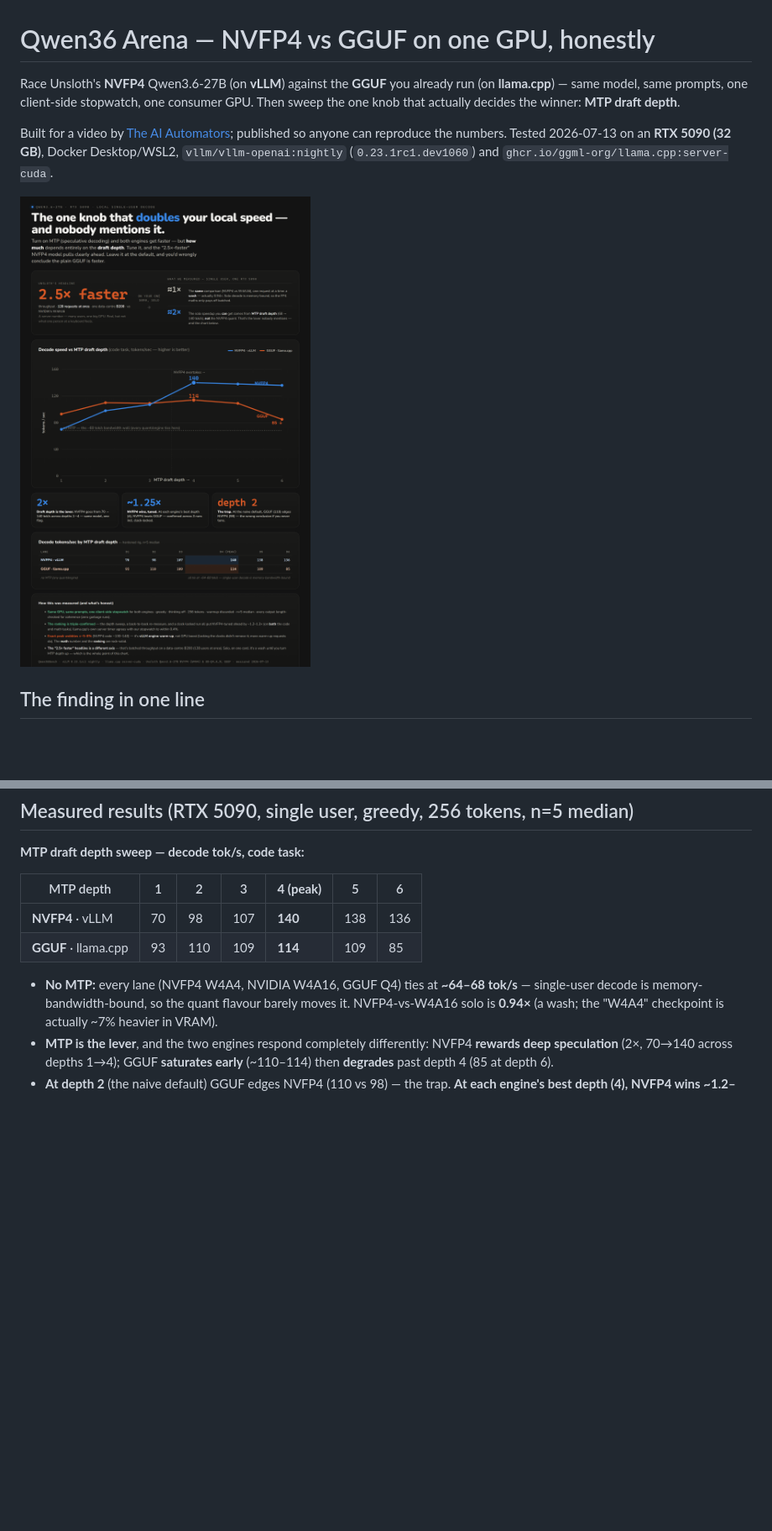
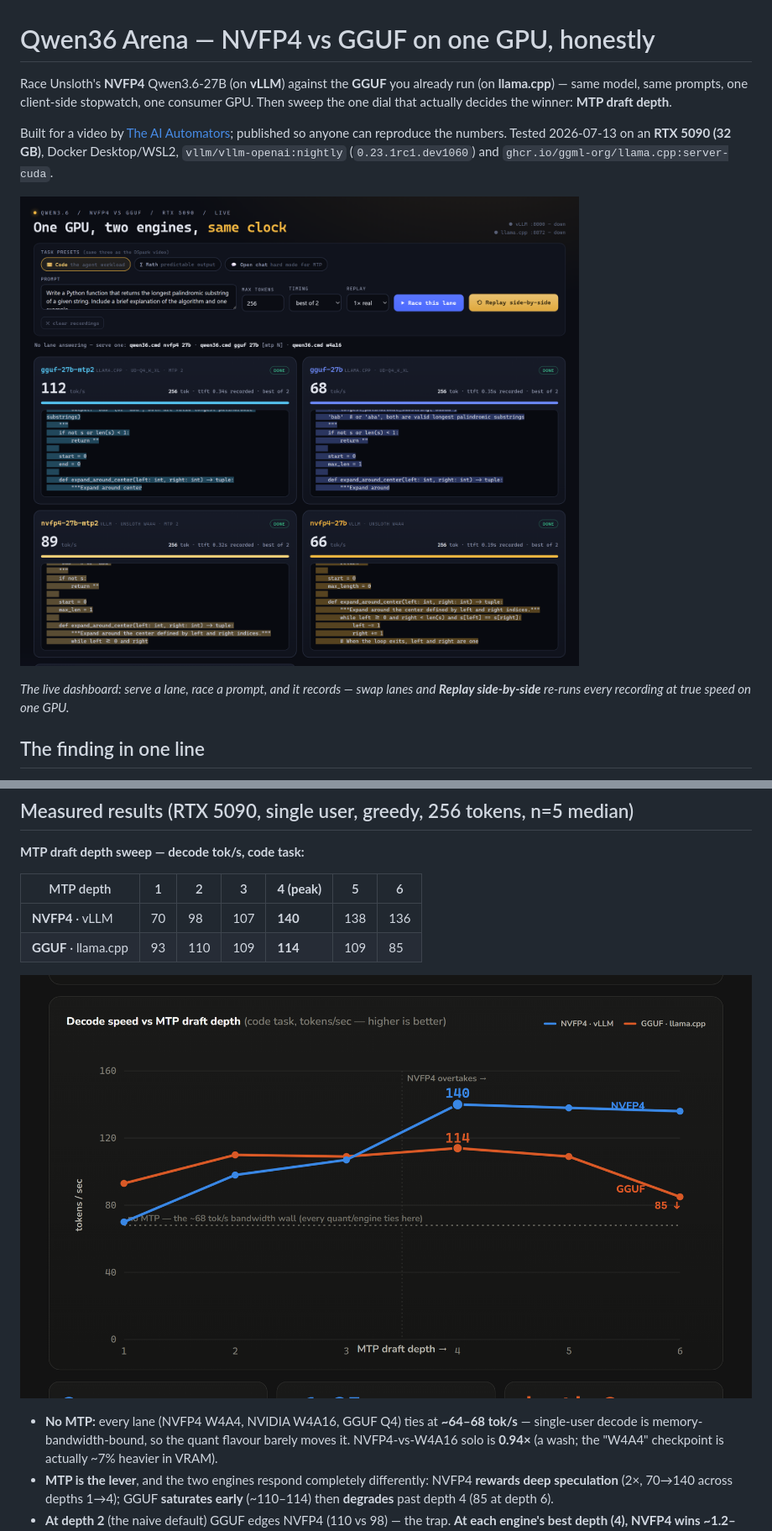
Before and after one commit to theaiautomators/qwen36-arena, a Markdown page: README.md, 2 parts joined by grey strips. Shown at 84% size. Rendered like a GitHub page; pictures changed too: docs/dashboard.png (added), docs/depth-sweep.png; blank space fills up the shorter version.

Commit message:
README: dashboard as hero image, depth chart in results; 'dial' not 'knob'
- hero image is now the race dashboard (5 lanes, real tok/s) — matches
  dspark-arena and shows the live tool; depth-sweep chart moves to the
  results section as the finding visual
- 'the one knob' -> 'the one dial' (report + README, the MTP-depth motif)
- docs/depth-report.html refreshed (dial + tightened headline)

Co-Authored-By: Claude Opus 4.8 <noreply@anthropic.com>

```diff
--- a/README.md
+++ b/README.md
@@ -1,10 +1,12 @@
 # Qwen36 Arena — NVFP4 vs GGUF on one GPU, honestly
 
-Race Unsloth's **NVFP4** Qwen3.6-27B (on **vLLM**) against the **GGUF** you already run (on **llama.cpp**) — same model, same prompts, one client-side stopwatch, one consumer GPU. Then sweep the one knob that actually decides the winner: **MTP draft depth**.
+Race Unsloth's **NVFP4** Qwen3.6-27B (on **vLLM**) against the **GGUF** you already run (on **llama.cpp**) — same model, same prompts, one client-side stopwatch, one consumer GPU. Then sweep the one dial that actually decides the winner: **MTP draft depth**.
 
 Built for a video by [The AI Automators](https://www.youtube.com/@TheAiAutomators); published so anyone can reproduce the numbers. Tested 2026-07-13 on an **RTX 5090 (32 GB)**, Docker Desktop/WSL2, `vllm/vllm-openai:nightly` (`0.23.1rc1.dev1060`) and `ghcr.io/ggml-org/llama.cpp:server-cuda`.
 
-![The MTP-depth sweep: NVFP4 climbs to a depth-4 peak while GGUF plateaus and falls off — the ranking flips depending on the knob](docs/depth-sweep.png)
+![The qwen36-arena race dashboard: five Qwen3.6-27B lanes benched on one RTX 5090 — GGUF+MTP, GGUF, NVFP4+MTP, NVFP4, W4A16 — each streaming its output with its measured decode tok/s](docs/dashboard.png)
+
+*The live dashboard: serve a lane, race a prompt, and it records — swap lanes and **Replay side-by-side** re-runs every recording at true speed on one GPU.*
 
 ## The finding in one line
 
@@ -59,6 +61,8 @@ your own sweep — so you can see the expected output immediately.
 | **NVFP4** · vLLM | 70 | 98 | 107 | **140** | 138 | 136 |
 | **GGUF** · llama.cpp | 93 | 110 | 109 | **114** | 109 | 85 |
 
+![Decode tok/s vs MTP draft depth: NVFP4 climbs to a depth-4 peak (140) while GGUF plateaus (~114) then falls off — the ranking flips depending on the dial](docs/depth-sweep.png)
+
 - **No MTP:** every lane (NVFP4 W4A4, NVIDIA W4A16, GGUF Q4) ties at **~64–68 tok/s** — single-user decode is memory-bandwidth-bound, so the quant flavour barely moves it. NVFP4-vs-W4A16 solo is **0.94×** (a wash; the "W4A4" checkpoint is actually ~7% heavier in VRAM).
 - **MTP is the lever**, and the two engines respond completely differently: NVFP4 **rewards deep speculation** (2×, 70→140 across depths 1→4); GGUF **saturates early** (~110–114) then **degrades** past depth 4 (85 at depth 6).
 - **At depth 2** (the naive default) GGUF edges NVFP4 (110 vs 98) — the trap. **At each engine's best depth (4), NVFP4 wins ~1.2–1.3×** (confirmed across the sweep, a back-to-back re-measure, and a clock-locked run; llama.cpp's own server timer agrees with our stopwatch to ≤0.4%).
```
Also changed, not shown: 1 other file.
